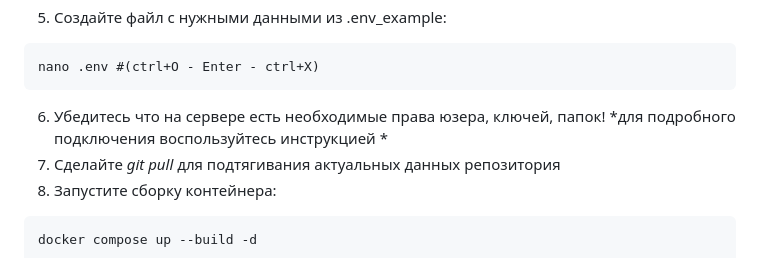
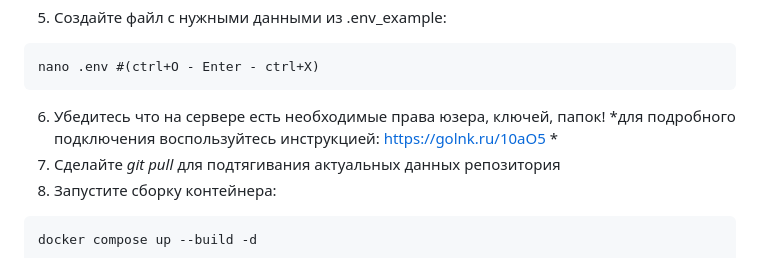
Before and after one commit to StreetShiffter/RestOldPalace, a Markdown page: README.md, the part around the change. Rendered like a GitHub page.

````diff
--- a/README.md
+++ b/README.md
@@ -101,7 +101,7 @@ git branch > git branch checkout НУЖНАЯ_ВЕТКА
 nano .env #(ctrl+O - Enter - ctrl+X)
 ```
 6. Убедитесь что на сервере есть необходимые права юзера, ключей, папок!
-*для подробного подключения воспользуйтесь инструкцией *
+*для подробного подключения воспользуйтесь инструкцией: https://golnk.ru/10aO5 *
 7. Cделайте *git pull* для подтягивания актуальных данных репозитория
 8. Запустите сборку контейнера:
 ```
````
